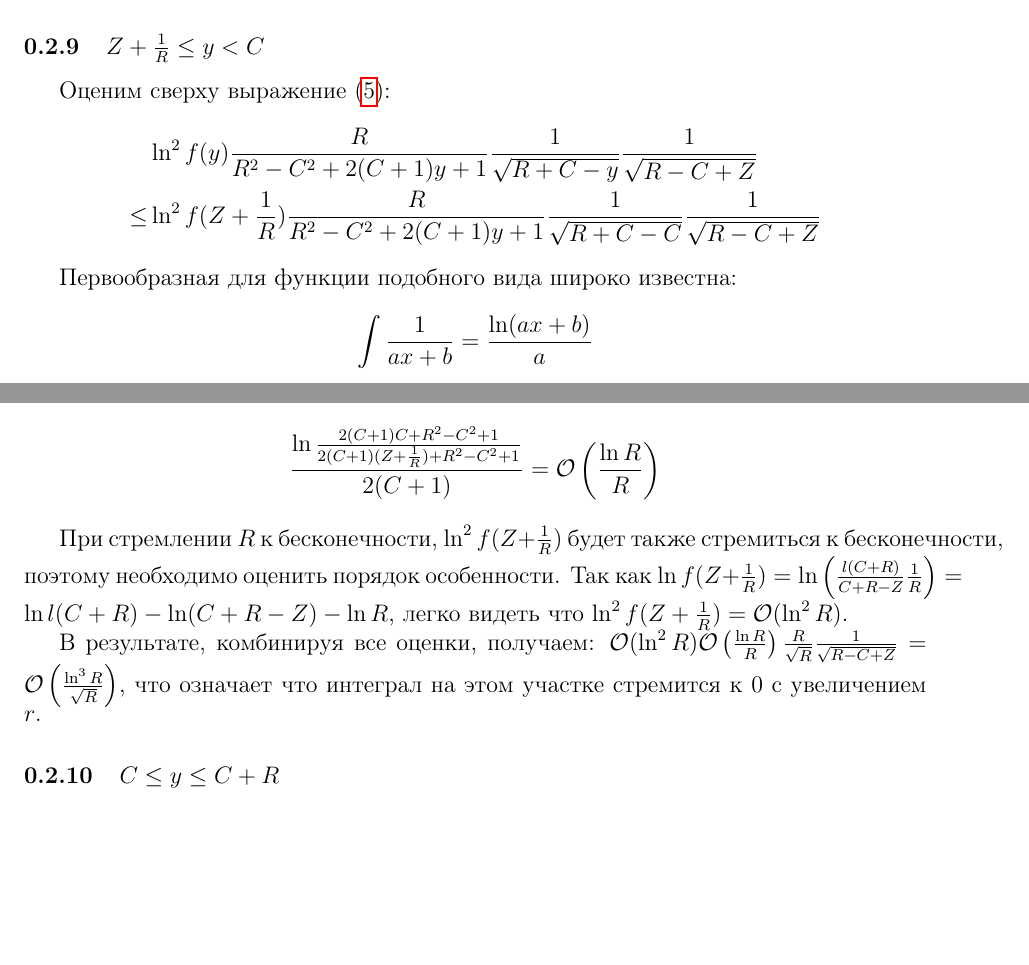
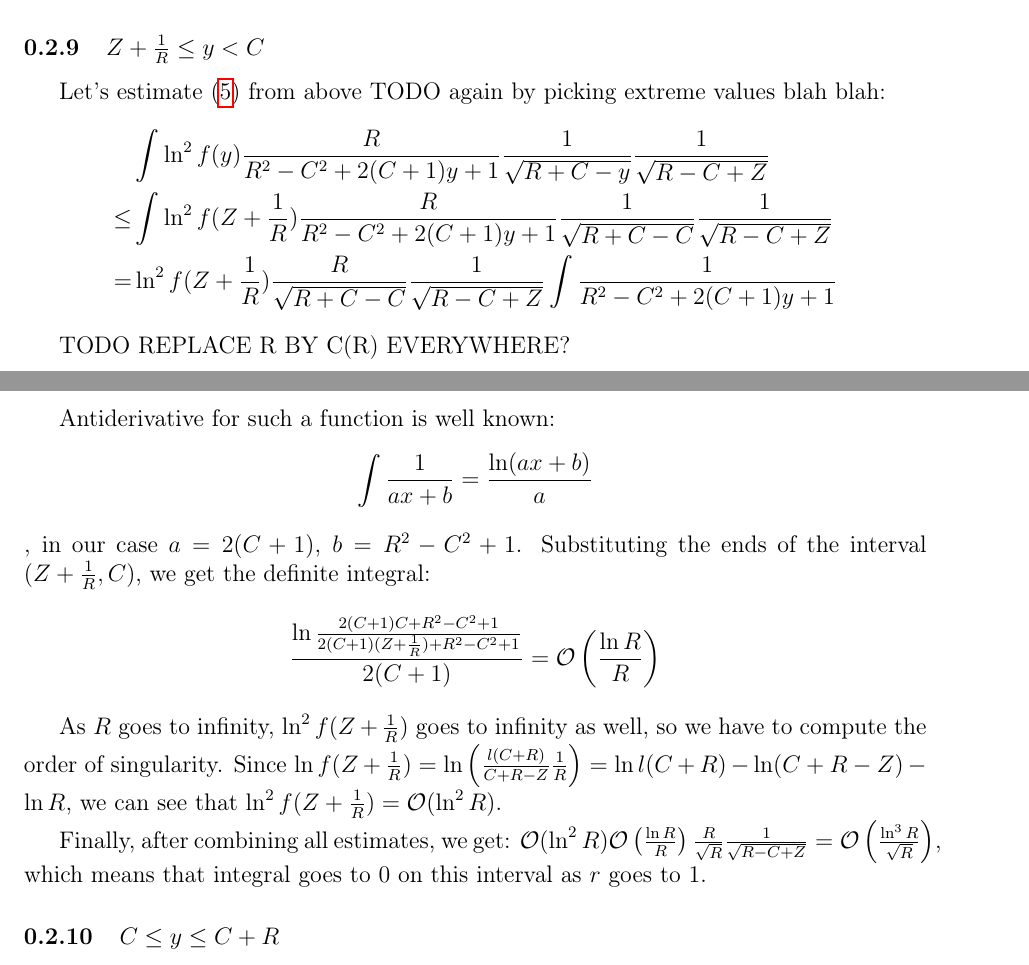
Before and after one commit to karlicoss/cvee-paper, a LaTeX document (paper.tex, which reads bundle.tex): two parts of pages 8 and 9 of 9, joined at a grey line, cut so that both start at the same text, the shorter picture padded with empty space. Compiled offline with pdfLaTeX.

Commit message:
one more section

```diff
--- a/bundle.tex
+++ b/bundle.tex
@@ -342,24 +342,27 @@ Hence, $\int\limits_{Z}^{Z + \frac{1}{R}} \ln^2 f(y) dy = \frac{1}{R} ( \ln^2 (\
 , has order of growth $\mcO\left(\frac{1}{\sqrt{R}}\right)$, it is clear that the integral on this interval goes to zero as $R, C \to \infty$.
 
 \subsubsection{$Z + \frac{1}{R} \le y < C$}
-Оценим сверху выражение (\ref{eq:int_f_up}):
+Let's estimate (\ref{eq:int_f_up}) from above TODO again by picking extreme values blah blah:
 \begin{align*}
-       & \ln^2 f(y) \frac{R}{R^2 - C^2 + 2 (C + 1) y + 1} \frac{1}{\sqrt{R + C - y}} \frac{1}{\sqrt{R - C + Z}}
-\\ \le & \ln^2 f(Z + \frac{1}{R}) \frac{R}{R^2 - C^2 + 2 (C + 1) y + 1} \frac{1}{\sqrt{R + C - C}} \frac{1}{\sqrt{R - C + Z}}
+       & \int \ln^2 f(y) \frac{R}{R^2 - C^2 + 2 (C + 1) y + 1} \frac{1}{\sqrt{R + C - y}} \frac{1}{\sqrt{R - C + Z}}
+\\ \le & \int \ln^2 f(Z + \frac{1}{R}) \frac{R}{R^2 - C^2 + 2 (C + 1) y + 1} \frac{1}{\sqrt{R + C - C}} \frac{1}{\sqrt{R - C + Z}}
+\\  =  & \ln^2 f(Z + \frac{1}{R})  \frac{R}{\sqrt{R + C - C}} \frac{1}{\sqrt{R - C + Z}} \int \frac{1}{R^2 - C^2 + 2 (C + 1) y + 1}
 \end{align*}
 
-Первообразная для функции подобного вида широко известна:
+TODO REPLACE R BY C(R) EVERYWHERE?
+
+Antiderivative for such a function is well known:
 \[
 \int \frac{1}{a x + b} = \frac{\ln (a x + b)}{a}
 \]
-, где в нашем случае $a = 2 (C + 1)$, $b = R^2 - C^2 + 1$. Применяя формулу Ньютона-Лейбница для интервала $(Z + \frac{1}{R}, C)$, получим:
+, in our case $a = 2 (C + 1)$, $b = R^2 - C^2 + 1$. Substituting the ends of the interval $(Z + \frac{1}{R}, C)$, we get the definite integral:
 \[
 \frac{\ln \frac{2 (C + 1) C + R^2 - C^2 + 1}{2 (C + 1) (Z + \frac{1}{R}) + R^2 - C^2 + 1}}{2 (C + 1)} = \mcO\left( \frac{\ln R}{R} \right)
 \]
 
-При стремлении $R$ к бесконечности, $\ln^2 f(Z + \frac{1}{R})$ будет также стремиться к бесконечности, поэтому необходимо оценить порядок особенности. Так как $\ln f(Z + \frac{1}{R}) = \ln \left( \frac{l(C + R)}{C + R - Z} \frac{1}{R} \right) = \ln l(C + R) - \ln (C + R - Z) - \ln R$, легко видеть что $\ln^2 f(Z + \frac{1}{R}) = \mcO (\ln^2 R)$.
+As $R$ goes to infinity, $\ln^2 f(Z + \frac{1}{R})$ goes to infinity as well, so we have to compute the order of singularity. Since $\ln f(Z + \frac{1}{R}) = \ln \left( \frac{l(C + R)}{C + R - Z} \frac{1}{R} \right) = \ln l(C + R) - \ln (C + R - Z) - \ln R$, we can see that $\ln^2 f(Z + \frac{1}{R}) = \mcO (\ln^2 R)$.
 
-В результате, комбинируя все оценки, получаем: $\mcO (\ln^2 R) \mcO\left( \frac{\ln R}{R} \right) \frac{R}{\sqrt{R}} \frac{1}{\sqrt{R - C + Z}} = \mcO\left( \frac{\ln^3 R}{\sqrt{R}} \right)$, что означает что интеграл на этом участке стремится к $0$ с увеличением $r$.
+Finally, after combining all estimates, we get: $\mcO (\ln^2 R) \mcO\left( \frac{\ln R}{R} \right) \frac{R}{\sqrt{R}} \frac{1}{\sqrt{R - C + Z}} = \mcO\left( \frac{\ln^3 R}{\sqrt{R}} \right)$, which means that integral goes to $0$ on this interval as $r$ goes to $1$.
 
 \subsubsection{$C \le y \le C + R$}
 
```
Also changed, not shown: bundle.tex (2 more changed lines).
